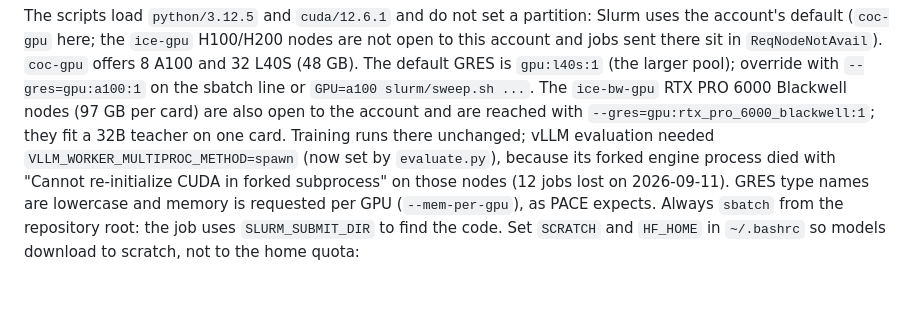
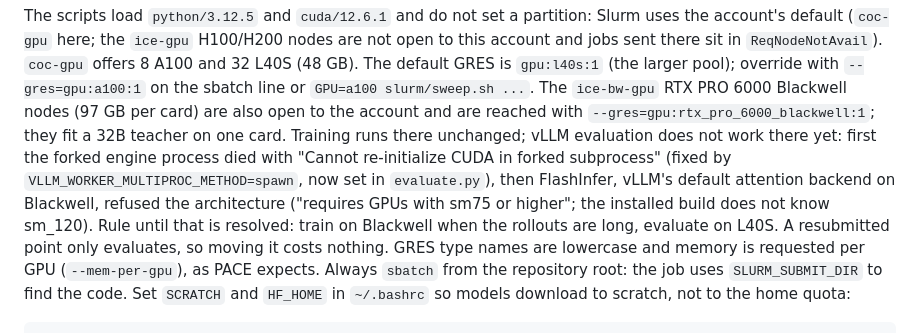
Before and after one commit to ffy208/On-Policy-Distillation-for-Vision-Language-Reasoning, a Markdown page: docs/pace.md, the part around the change. Rendered like a GitHub page; blank space fills up the shorter version.

Commit message:
docs(pace): Blackwell nodes train fine but cannot run vLLM evaluation (FlashInfer arch check)

```diff
--- a/docs/pace.md
+++ b/docs/pace.md
@@ -20,8 +20,11 @@ in `ReqNodeNotAvail`). `coc-gpu` offers 8 A100 and 32 L40S (48 GB). The default
 override with `--gres=gpu:a100:1` on the sbatch line or `GPU=a100 slurm/sweep.sh ...`. The `ice-bw-gpu`
 RTX PRO 6000 Blackwell nodes (97 GB per card) are also open to the account and are reached with
 `--gres=gpu:rtx_pro_6000_blackwell:1`; they fit a 32B teacher on one card. Training runs there unchanged; vLLM
-evaluation needed `VLLM_WORKER_MULTIPROC_METHOD=spawn` (now set by `evaluate.py`), because its forked engine
-process died with "Cannot re-initialize CUDA in forked subprocess" on those nodes (12 jobs lost on 2026-09-11). GRES type names are
+evaluation does not work there yet: first the forked engine process died with "Cannot re-initialize CUDA in
+forked subprocess" (fixed by `VLLM_WORKER_MULTIPROC_METHOD=spawn`, now set in `evaluate.py`), then FlashInfer, vLLM's
+default attention backend on Blackwell, refused the architecture ("requires GPUs with sm75 or higher"; the
+installed build does not know sm_120). Rule until that is resolved: train on Blackwell when the rollouts are
+long, evaluate on L40S. A resubmitted point only evaluates, so moving it costs nothing. GRES type names are
 lowercase and memory is requested per GPU (`--mem-per-gpu`), as PACE expects. Always `sbatch` from the repository root: the job uses `SLURM_SUBMIT_DIR` to find the code.
 Set `SCRATCH` and `HF_HOME` in `~/.bashrc` so models download to scratch, not to the home quota:
 
```
